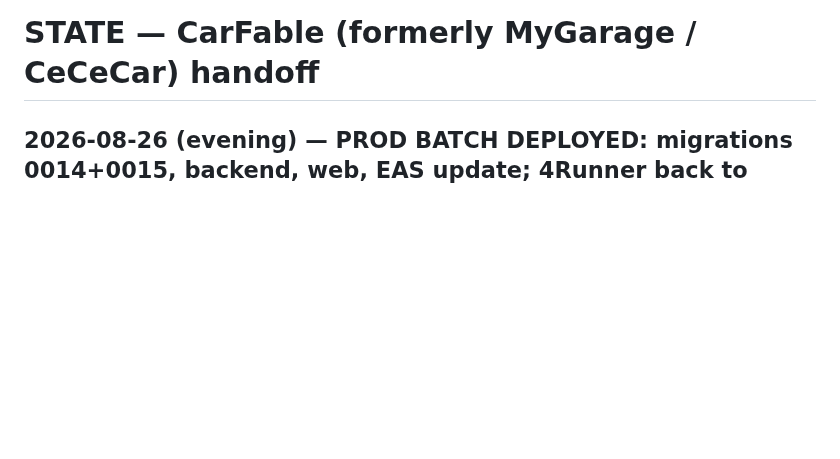
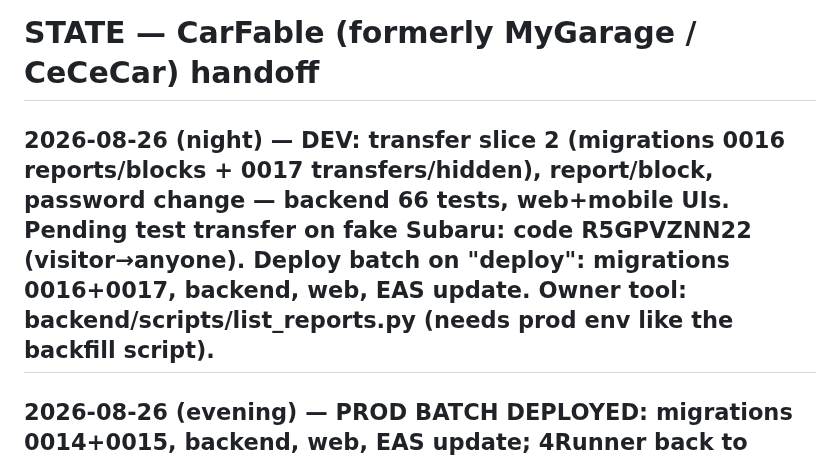
Before and after one commit to joseprupi/mygarage, a Markdown page: .claude/STATE.md, the part around the change. Rendered like a GitHub page; blank space fills up the shorter version.

Commit message:
state: slice 2 + safety + password in dev
Co-Authored-By: Claude Fable 5 <noreply@anthropic.com>
Claude-Session: https://claude.ai/code/session_01XcaVwJoxJLv9WeSZ4KP2e6

```diff
--- a/.claude/STATE.md
+++ b/.claude/STATE.md
@@ -1,4 +1,6 @@
 # STATE — CarFable (formerly MyGarage / CeCeCar) handoff
+
+## 2026-08-26 (night) — DEV: transfer slice 2 (migrations 0016 reports/blocks + 0017 transfers/hidden), report/block, password change — backend 66 tests, web+mobile UIs. Pending test transfer on fake Subaru: code R5GPVZNN22 (visitor→anyone). Deploy batch on "deploy": migrations 0016+0017, backend, web, EAS update. Owner tool: backend/scripts/list_reports.py (needs prod env like the backfill script).
 
 ## 2026-08-26 (evening) — PROD BATCH DEPLOYED: migrations 0014+0015, backend, web, EAS update; 4Runner back to PUBLIC. Prod backfill moved 12 receipts → private bucket + blur + PII (9 detected, 2 none, 1 doc/other). First backfill run silently skipped (absolute URLs) — fixed `_object_key_from_url` + skips now count as errors; GCS needs AWS_*_CHECKSUM=when_required (script sets it). Verified: guest sees 0 urls/11 blurs, owner signed URLs OK, browser render clean. Dev fake user visitor@carfable.dev / devtest1234 (otherguy, Subaru w/ PII receipt). Backend redeploy for key fix in flight.
 
```
Also changed, not shown: plan/FEATURES.md (+3 -3 lines).
